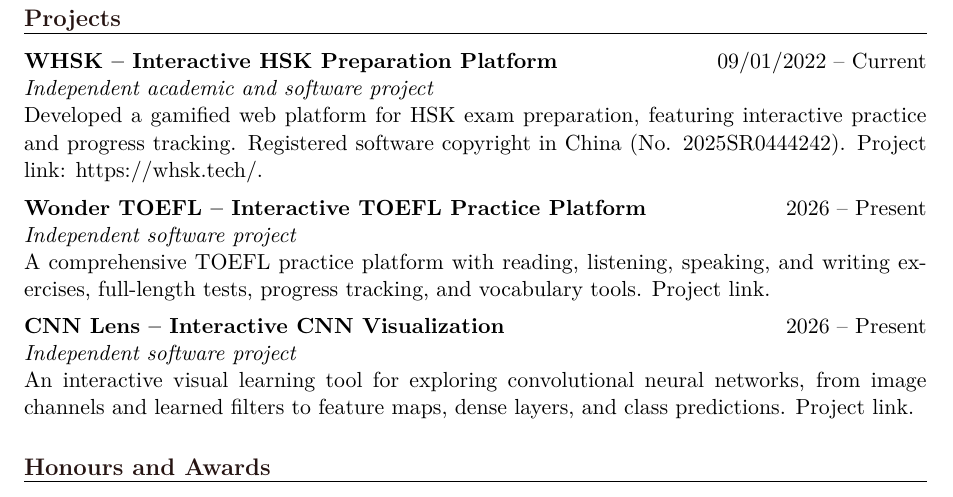
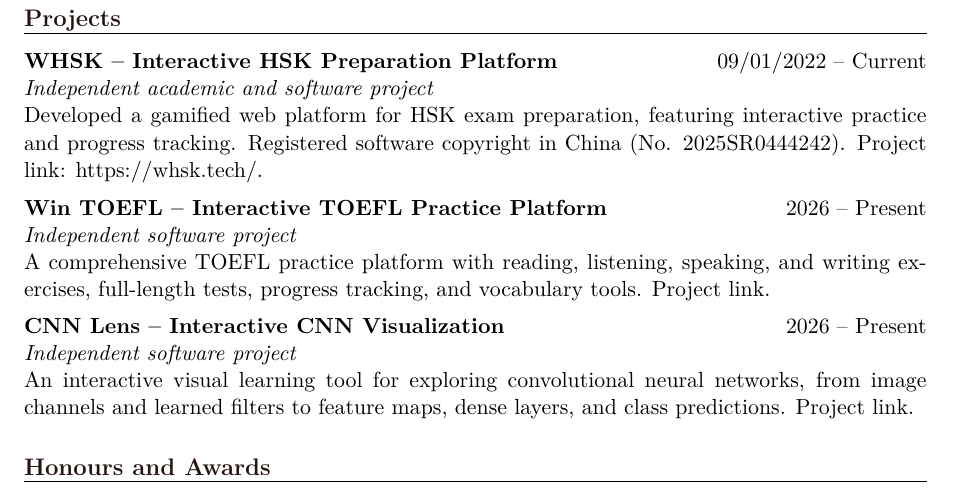
Before and after one commit to batis1/batis1, a LaTeX CV (mohammed_batis_cv.tex): part of page 2 of 2, cut so that both start at the same text. Compiled offline with pdfLaTeX.

Commit message:
Rename Wonder TOEFL to Win TOEFL and update project URL

```diff
--- a/mohammed_batis_cv.tex
+++ b/mohammed_batis_cv.tex
@@ -116,10 +116,10 @@
   {Developed a gamified web platform for HSK exam preparation, featuring interactive practice and progress tracking. Registered software copyright in China (No. 2025SR0444242). Project link: \href{https://whsk.tech/}{https://whsk.tech/}.}
 
 \cventry
-  {Wonder TOEFL -- Interactive TOEFL Practice Platform}
+  {Win TOEFL -- Interactive TOEFL Practice Platform}
   {2026 -- Present}
   {Independent software project}
-  {A comprehensive TOEFL practice platform with reading, listening, speaking, and writing exercises, full-length tests, progress tracking, and vocabulary tools. \href{https://wondertoefl.vercel.app/reading}{Project link}.}
+  {A comprehensive TOEFL practice platform with reading, listening, speaking, and writing exercises, full-length tests, progress tracking, and vocabulary tools. \href{https://wintoefl.vercel.app/reading}{Project link}.}
 
 \cventry
   {CNN Lens -- Interactive CNN Visualization}
```
Also changed, not shown: mainCV.pdf, 2 other files.
